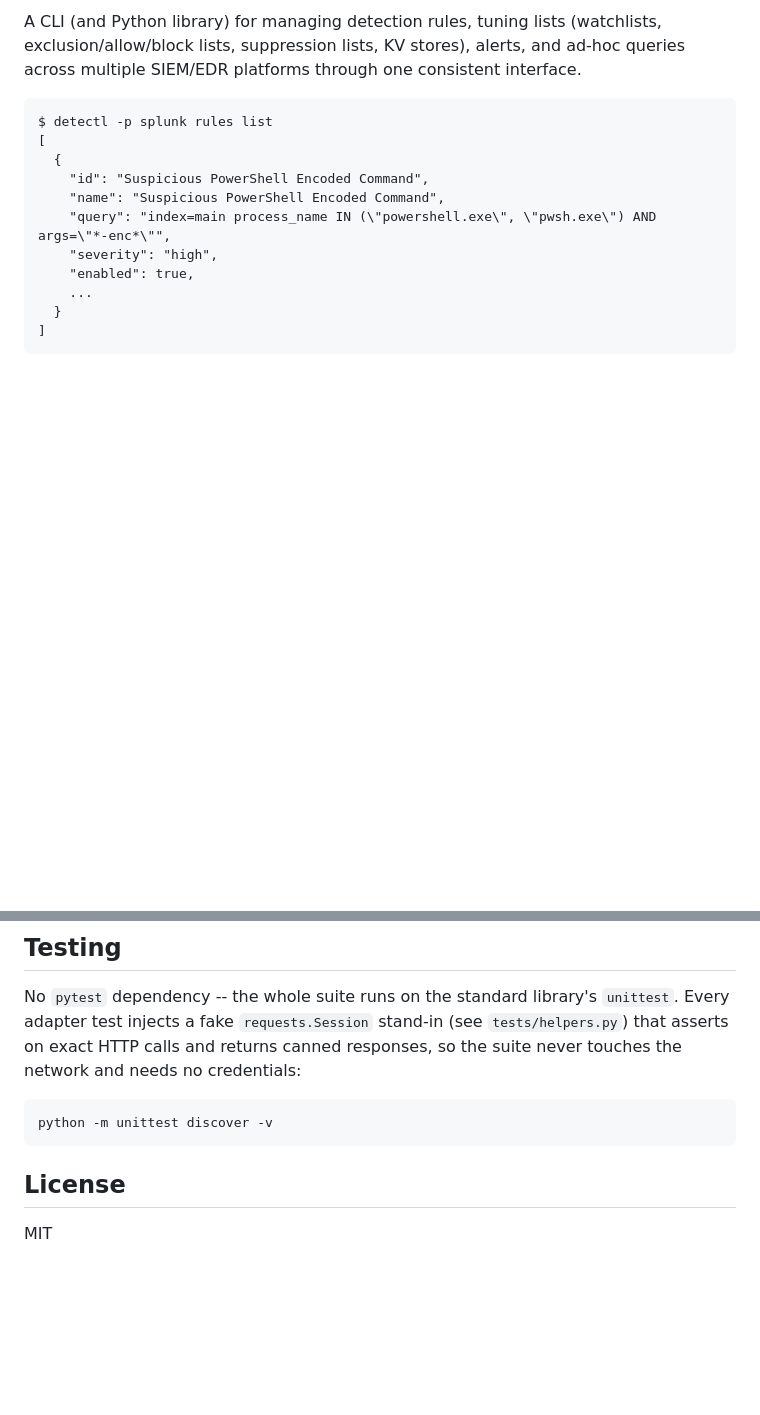
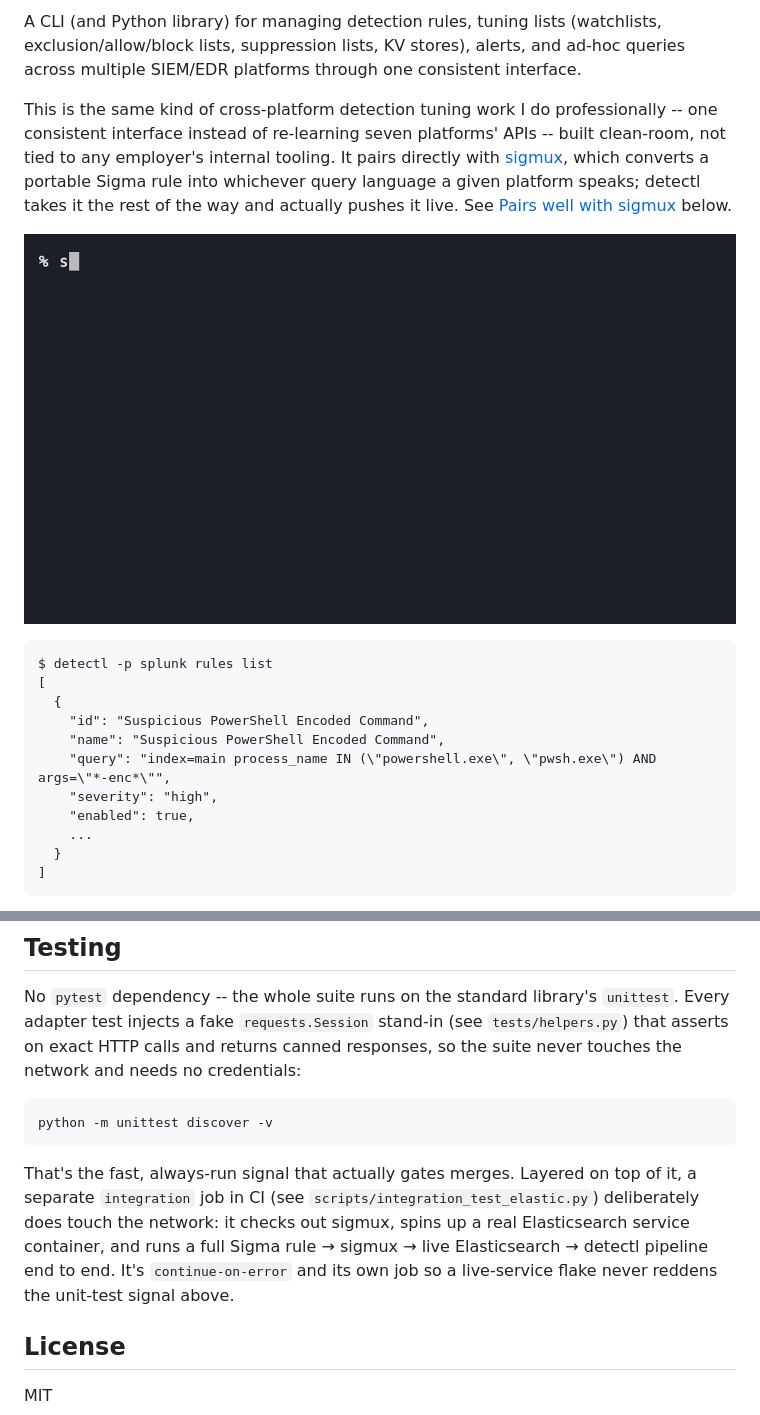
Before and after one commit to kylemain/detectl, a Markdown page: README.md, 2 parts joined by grey strips. Drawn GitHub-style; pictures changed too: demo.gif (added); blank space fills up the shorter version.

````diff
--- a/README.md
+++ b/README.md
@@ -6,6 +7,10 @@ A CLI (and Python library) for managing detection rules, tuning lists
 (watchlists, exclusion/allow/block lists, suppression lists, KV stores),
 alerts, and ad-hoc queries across multiple SIEM/EDR platforms through one
 consistent interface.
+
+This is the same kind of cross-platform detection tuning work I do professionally -- one consistent interface instead of re-learning seven platforms' APIs -- built clean-room, not tied to any employer's internal tooling. It pairs directly with [sigmux](https://github.com/kylemain/sigmux), which converts a portable Sigma rule into whichever query language a given platform speaks; detectl takes it the rest of the way and actually pushes it live. See [Pairs well with sigmux](#pairs-well-with-sigmux) below.
+
+![sigmux and detectl demo](demo.gif)
 
 ```
 $ detectl -p splunk rules list
@@ -263,6 +279,8 @@ credentials:
 python -m unittest discover -v
 ```
 
+That's the fast, always-run signal that actually gates merges. Layered on top of it, a separate `integration` job in CI (see `scripts/integration_test_elastic.py`) deliberately does touch the network: it checks out sigmux, spins up a real Elasticsearch service container, and runs a full Sigma rule → sigmux → live Elasticsearch → detectl pipeline end to end. It's `continue-on-error` and its own job so a live-service flake never reddens the unit-test signal above.
+
 ## License
 
 MIT
````
Also changed, not shown: other parts of README.md (+30 -18 lines), 10 other files.
